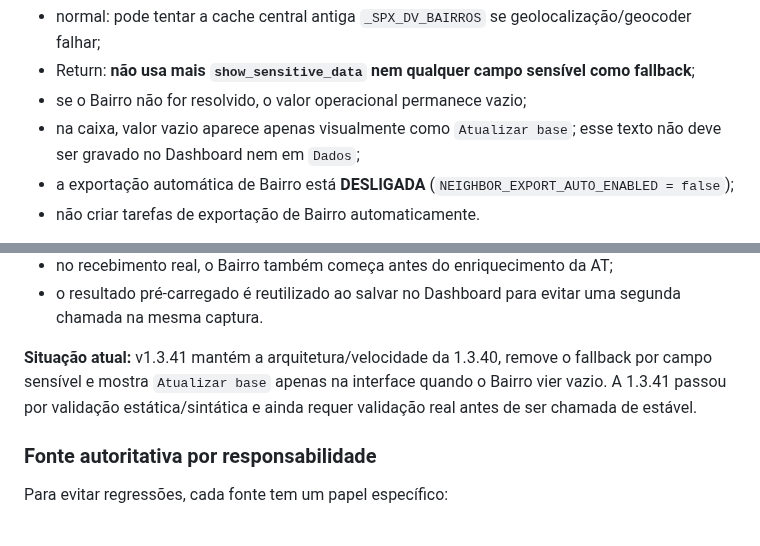
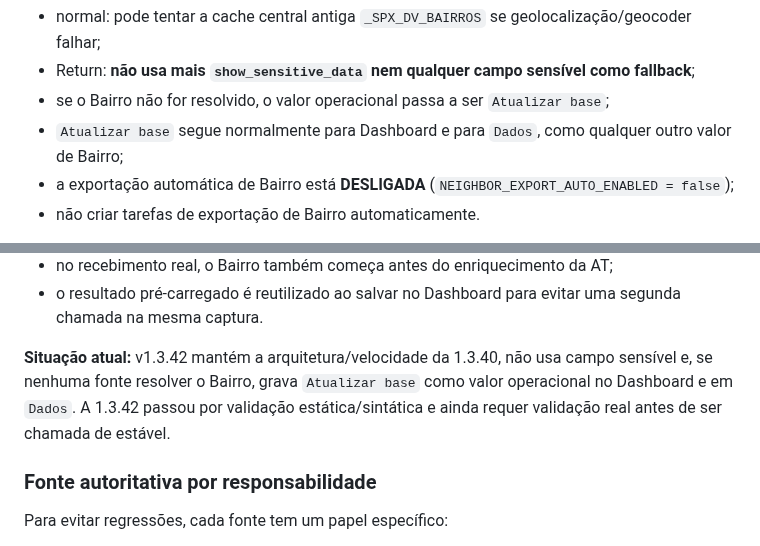
Before and after one commit to RAlDE/spx-dv, a Markdown page: PROJECT_CONTEXT.md, 2 parts joined by grey strips. GitHub-like rendering.

```diff
--- a/PROJECT_CONTEXT.md
+++ b/PROJECT_CONTEXT.md
@@ -189,8 +189,8 @@ O geocoder recebe somente latitude/longitude arredondadas; não recebe BR, nome,
 Fallback atual a partir da v1.3.41:
 - normal: pode tentar a cache central antiga `_SPX_DV_BAIRROS` se geolocalização/geocoder falhar;
 - Return: **não usa mais `show_sensitive_data` nem qualquer campo sensível como fallback**;
-- se o Bairro não for resolvido, o valor operacional permanece vazio;
-- na caixa, valor vazio aparece apenas visualmente como `Atualizar base`; esse texto não deve ser gravado no Dashboard nem em `Dados`;
+- se o Bairro não for resolvido, o valor operacional passa a ser `Atualizar base`;
+- `Atualizar base` segue normalmente para Dashboard e para `Dados`, como qualquer outro valor de Bairro;
 - a exportação automática de Bairro está **DESLIGADA** (`NEIGHBOR_EXPORT_AUTO_ENABLED = false`);
 - não criar tarefas de exportação de Bairro automaticamente.
 
@@ -218,7 +218,7 @@ A v1.3.40 foi criada especificamente para reduzir esse atraso:
 - no recebimento real, o Bairro também começa antes do enriquecimento da AT;
 - o resultado pré-carregado é reutilizado ao salvar no Dashboard para evitar uma segunda chamada na mesma captura.
 
-**Situação atual:** v1.3.41 mantém a arquitetura/velocidade da 1.3.40, remove o fallback por campo sensível e mostra `Atualizar base` apenas na interface quando o Bairro vier vazio. A 1.3.41 passou por validação estática/sintática e ainda requer validação real antes de ser chamada de estável.
+**Situação atual:** v1.3.42 mantém a arquitetura/velocidade da 1.3.40, não usa campo sensível e, se nenhuma fonte resolver o Bairro, grava `Atualizar base` como valor operacional no Dashboard e em `Dados`. A 1.3.42 passou por validação estática/sintática e ainda requer validação real antes de ser chamada de estável.
 
 ### Fonte autoritativa por responsabilidade
 Para evitar regressões, cada fonte tem um papel específico:
```
Also changed, not shown: other parts of PROJECT_CONTEXT.md (+22 -5 lines).
